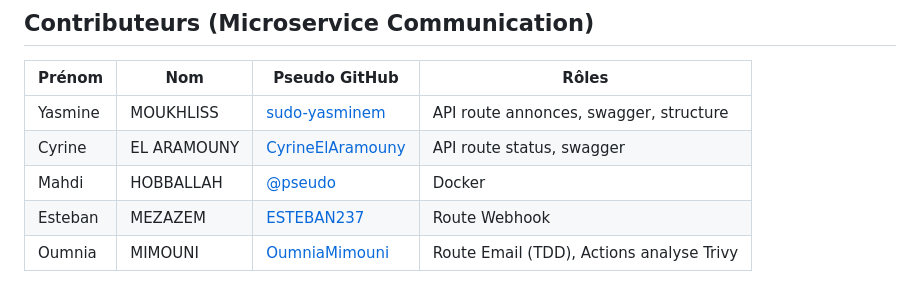
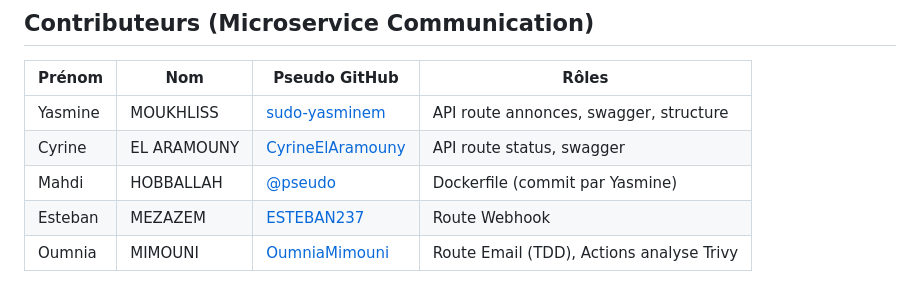
Before and after one commit to JeromeMSD/projet_devops-ilia-2025, a Markdown page: Communication/README.md, the part around the change. Drawn GitHub-style.

```diff
--- a/Communication/README.md
+++ b/Communication/README.md
@@ -8,7 +8,7 @@ Ce microservice gère toutes les communications sortantes de la plateforme PolyS
 |----------|------------|----------------------------------------|--------------------------------|
 | Yasmine  | MOUKHLISS      | [sudo-yasminem](https://github.com/sudo-yasminem)  | API route annonces, swagger, structure      |
 | Cyrine   | EL ARAMOUNY     | [CyrineElAramouny](https://github.com/CyrineElAramouny) | API route status, swagger      |
-| Mahdi    | HOBBALLAH      | [@pseudo](#)                            | Docker                         |
+| Mahdi    | HOBBALLAH      | [@pseudo](#)                            | Dockerfile (commit par Yasmine)                         |
 | Esteban | MEZAZEM    | [ESTEBAN237](https://github.com/ESTEBAN237) | Route Webhook                             |
 | Oumnia   | MIMOUNI    | [OumniaMimouni](https://github.com/OumniaMimouni) | Route Email (TDD), Actions analyse Trivy |
 
```
